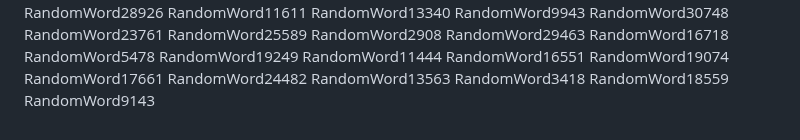
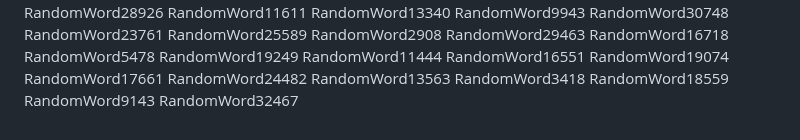
Before and after one commit to samuelkchris/flutter_feature_tour, a Markdown page: README.md, the part around the change. GitHub-like rendering.

Commit message:
Auto-update README with random word 9

```diff
--- a/README.md
+++ b/README.md
@@ -348,3 +348,4 @@ RandomWord13563
 RandomWord3418
 RandomWord18559
 RandomWord9143
+RandomWord32467
```
